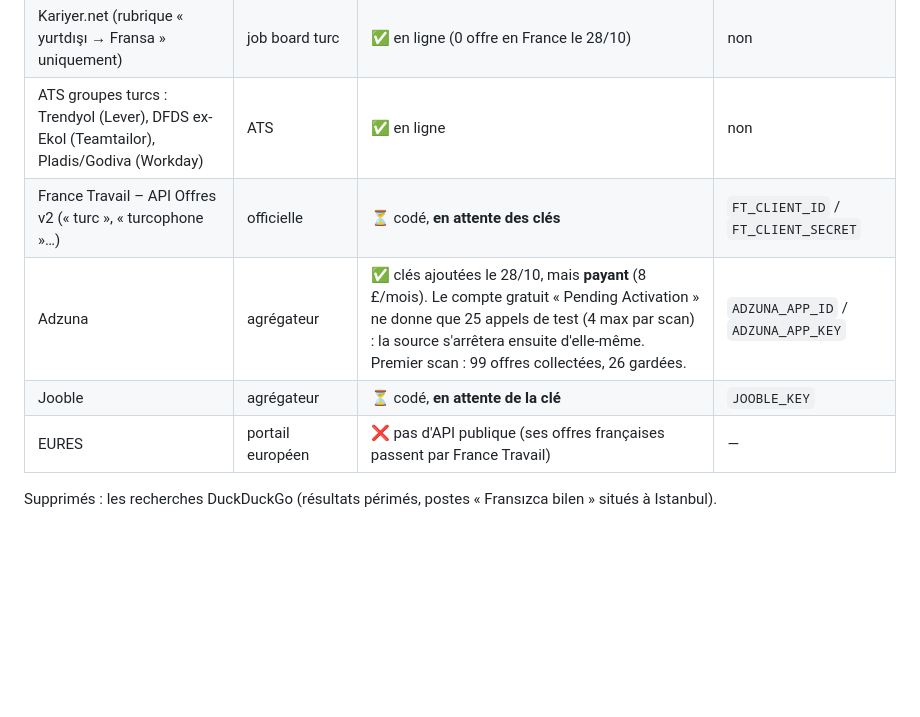
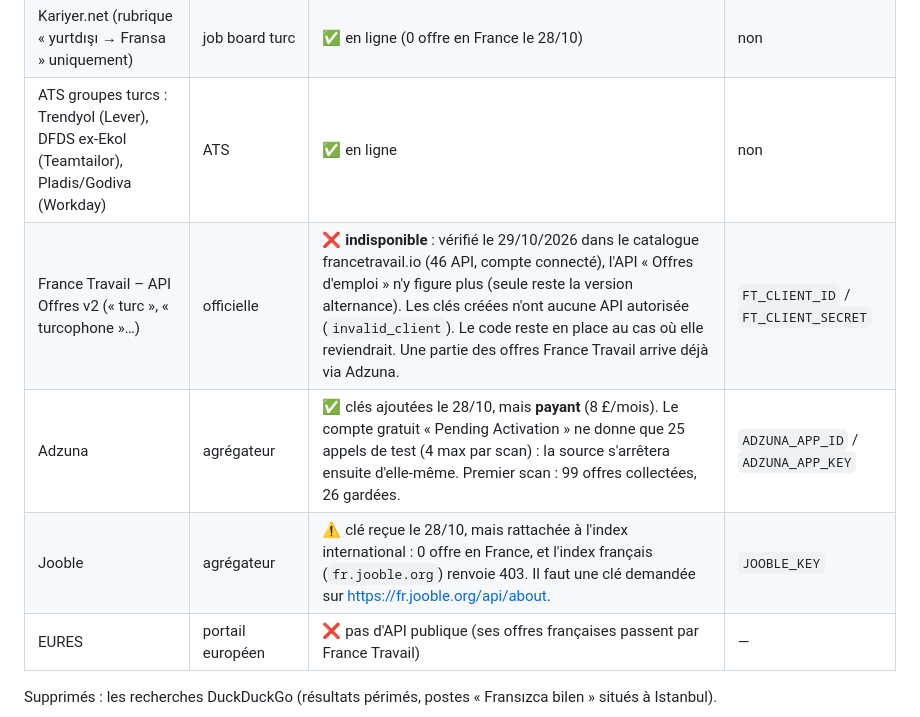
Before and after one commit to nilsbleclerc-beep/fransais-kariyer, a Markdown page: SUIVI_REFONTE_MOBILE.md, the part around the change. Rendered like a GitHub page; blank space fills up the shorter version.

Commit message:
docs: France Travail offers API no longer in the self-service catalogue; Jooble needs a French key [skip ci]
Co-Authored-By: Claude Opus 5.5 <noreply@anthropic.com>

```diff
--- a/SUIVI_REFONTE_MOBILE.md
+++ b/SUIVI_REFONTE_MOBILE.md
@@ -48,9 +48,9 @@ Le desktop doit rester utilisable, sans être optimisé.
 | GurbetIlan | communauté turque | ✅ en ligne : date, ville et texte complet | non |
 | Kariyer.net (rubrique « yurtdışı → Fransa » uniquement) | job board turc | ✅ en ligne (0 offre en France le 28/10) | non |
 | ATS groupes turcs : Trendyol (Lever), DFDS ex-Ekol (Teamtailor), Pladis/Godiva (Workday) | ATS | ✅ en ligne | non |
-| France Travail – API Offres v2 (« turc », « turcophone »…) | officielle | ⏳ codé, **en attente des clés** | `FT_CLIENT_ID` / `FT_CLIENT_SECRET` |
+| France Travail – API Offres v2 (« turc », « turcophone »…) | officielle | ❌ **indisponible** : vérifié le 29/10/2026 dans le catalogue francetravail.io (46 API, compte connecté), l'API « Offres d'emploi » n'y figure plus (seule reste la version alternance). Les clés créées n'ont aucune API autorisée (`invalid_client`). Le code reste en place au cas où elle reviendrait. Une partie des offres France Travail arrive déjà via Adzuna. | `FT_CLIENT_ID` / `FT_CLIENT_SECRET` |
 | Adzuna | agrégateur | ✅ clés ajoutées le 28/10, mais **payant** (8 £/mois). Le compte gratuit « Pending Activation » ne donne que 25 appels de test (4 max par scan) : la source s'arrêtera ensuite d'elle-même. Premier scan : 99 offres collectées, 26 gardées. | `ADZUNA_APP_ID` / `ADZUNA_APP_KEY` |
-| Jooble | agrégateur | ⏳ codé, **en attente de la clé** | `JOOBLE_KEY` |
+| Jooble | agrégateur | ⚠ clé reçue le 28/10, mais rattachée à l'index international : 0 offre en France, et l'index français (`fr.jooble.org`) renvoie 403. Il faut une clé demandée sur https://fr.jooble.org/api/about. | `JOOBLE_KEY` |
 | EURES | portail européen | ❌ pas d'API publique (ses offres françaises passent par France Travail) | — |
 
 Supprimés : les recherches DuckDuckGo (résultats périmés, postes « Fransızca bilen » situés à Istanbul).
```
